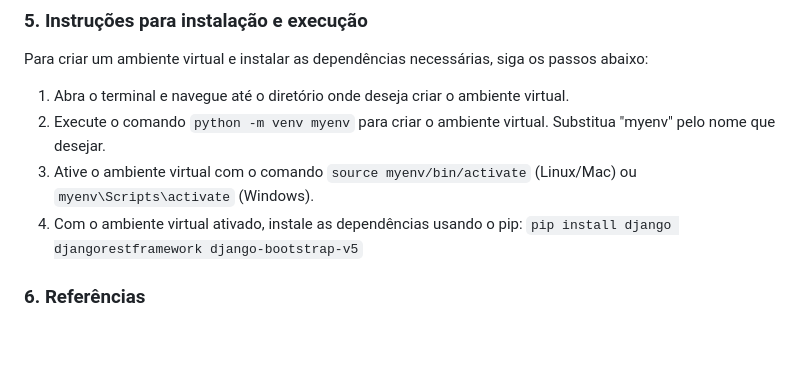
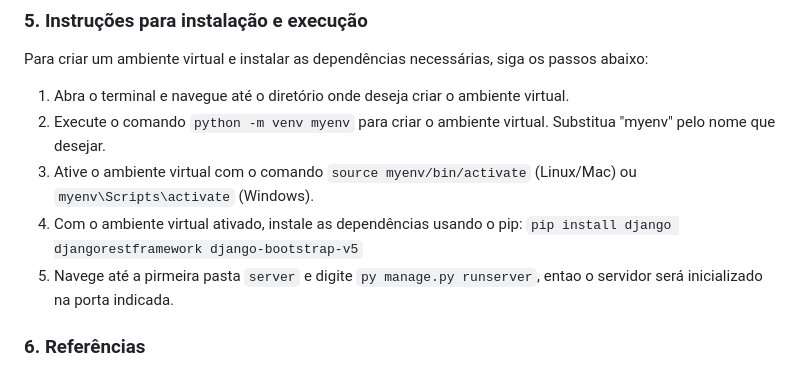
Before and after one commit to UFOP-CSI477/csi606-2023-02-atividades-LucasBrazza, a Markdown page: Projeto/02-final-version.md, the part around the change. Rendered like a GitHub page; blank space fills up the shorter version.

```diff
--- a/Projeto/02-final-version.md
+++ b/Projeto/02-final-version.md
@@ -40,6 +40,7 @@ Para criar um ambiente virtual e instalar as dependências necessárias, siga os
 3. Ative o ambiente virtual com o comando `source myenv/bin/activate` (Linux/Mac) ou `myenv\Scripts\activate` (Windows).
 4. Com o ambiente virtual ativado, instale as dependências usando o pip:
 `pip install django djangorestframework django-bootstrap-v5`
+5. Navege até a pirmeira pasta `server` e digite `py manage.py runserver`, entao o servidor será inicializado na porta indicada.
 
 
 ### 6. Referências
```
